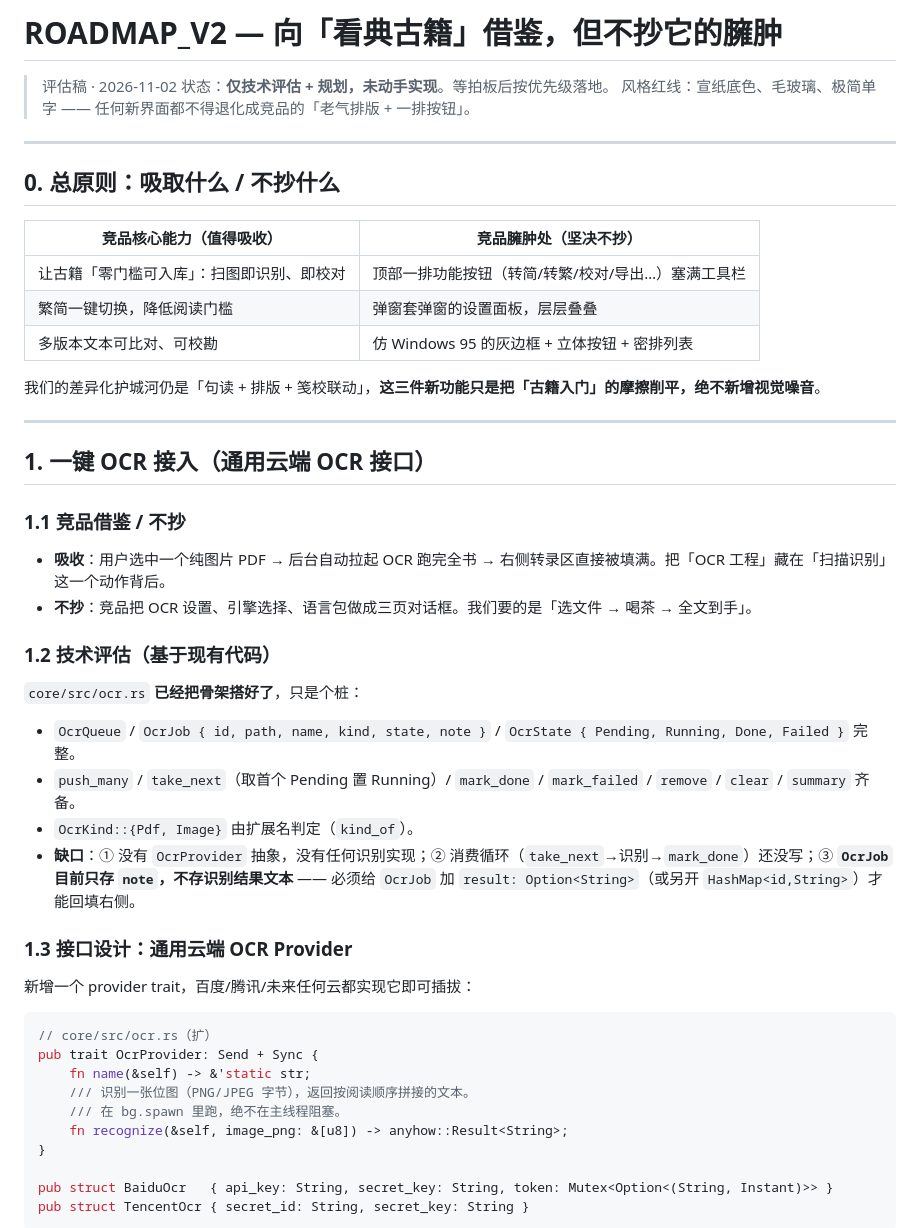
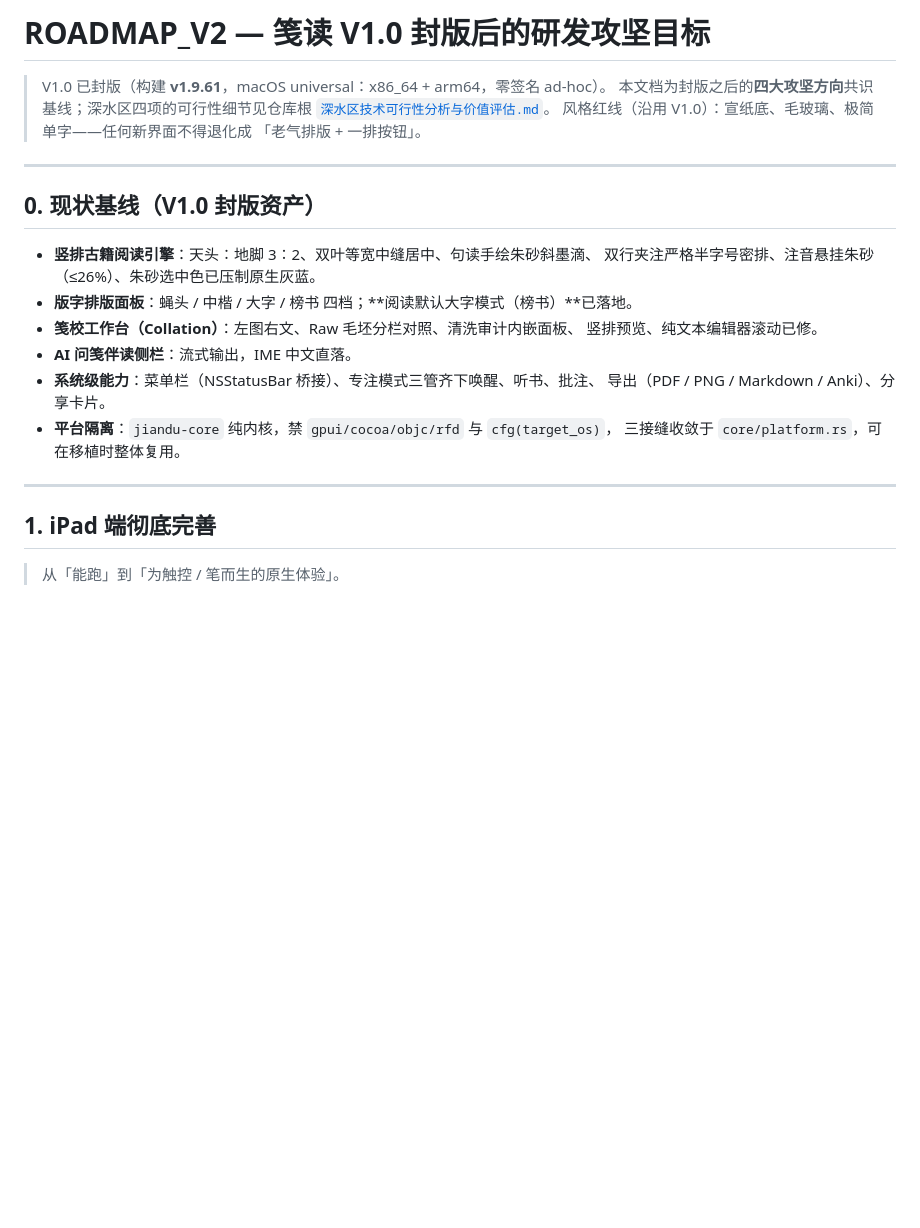
Before and after one commit to huangjianrong01/jiandu, a Markdown page: ROADMAP_V2.md, the part around one of its changes. Drawn GitHub-style; blank space fills up the shorter version.

Commit message:
docs: ROADMAP_V2 — V1.0 封版后四大攻坚方向（iPad / 深水区 / tantivy / 商业闭环）

````diff
--- a/ROADMAP_V2.md
+++ b/ROADMAP_V2.md
@@ -1,49 +1,29 @@
-# ROADMAP_V2 — 向「看典古籍」借鉴，但不抄它的臃肿
+# ROADMAP_V2 — 笺读 V1.0 封版后的研发攻坚目标
 
-> 评估稿 · 2026-11-02
-> 状态：**仅技术评估 + 规划，未动手实现**。等拍板后按优先级落地。
-> 风格红线：宣纸底色、毛玻璃、极简单字 —— 任何新界面都不得退化成竞品的「老气排版 + 一排按钮」。
+> V1.0 已封版（构建 **v1.9.61**，macOS universal：x86_64 + arm64，零签名 ad-hoc）。
+> 本文档为封版之后的**四大攻坚方向**共识基线；深水区四项的可行性细节见仓库根
+> [`深水区技术可行性分析与价值评估.md`](./深水区技术可行性分析与价值评估.md)。
+> 风格红线（沿用 V1.0）：宣纸底、毛玻璃、极简单字——任何新界面不得退化成
+> 「老气排版 + 一排按钮」。
 
 ---
 
-## 0. 总原则：吸取什么 / 不抄什么
+## 0. 现状基线（V1.0 封版资产）
 
-| 竞品核心能力（值得吸收） | 竞品臃肿处（坚决不抄） |
-|---|---|
-| 让古籍「零门槛可入库」：扫图即识别、即校对 | 顶部一排功能按钮（转简/转繁/校对/导出…）塞满工具栏 |
-| 繁简一键切换，降低阅读门槛 | 弹窗套弹窗的设置面板，层层叠叠 |
-| 多版本文本可比对、可校勘 | 仿 Windows 95 的灰边框 + 立体按钮 + 密排列表 |
-
-我们的差异化护城河仍是「句读 + 排版 + 笺校联动」，**这三件新功能只是把「古籍入门」的摩擦削平，绝不新增视觉噪音**。
+- **竖排古籍阅读引擎**：天头∶地脚 3∶2、双叶等宽中缝居中、句读手绘朱砂斜墨滴、
+  双行夹注严格半字号密排、注音悬挂朱砂（≤26%）、朱砂选中色已压制原生灰蓝。
+- **版字排版面板**：蝇头 / 中楷 / 大字 / 榜书 四档；**阅读默认大字模式（榜书）**已落地。
+- **笺校工作台（Collation）**：左图右文、Raw 毛坯分栏对照、清洗审计内嵌面板、
+  竖排预览、纯文本编辑器滚动已修。
+- **AI 问笺伴读侧栏**：流式输出，IME 中文直落。
+- **系统级能力**：菜单栏（NSStatusBar 桥接）、专注模式三管齐下唤醒、听书、批注、
+  导出（PDF / PNG / Markdown / Anki）、分享卡片。
+- **平台隔离**：`jiandu-core` 纯内核，禁 `gpui/cocoa/objc/rfd` 与 `cfg(target_os)`，
+  三接缝收敛于 `core/platform.rs`，可在移植时整体复用。
 
 ---
 
-## 1. 一键 OCR 接入（通用云端 OCR 接口）
+## 1. iPad 端彻底完善
 
-### 1.1 竞品借鉴 / 不抄
-- **吸收**：用户选中一个纯图片 PDF → 后台自动拉起 OCR 跑完全书 → 右侧转录区直接被填满。把「OCR 工程」藏在「扫描识别」这一个动作背后。
-- **不抄**：竞品把 OCR 设置、引擎选择、语言包做成三页对话框。我们要的是「选文件 → 喝茶 → 全文到手」。
+> 从「能跑」到「为触控 / 笔而生的原生体验」。
 
-### 1.2 技术评估（基于现有代码）
-`core/src/ocr.rs` **已经把骨架搭好了**，只是个桩：
-- `OcrQueue` / `OcrJob { id, path, name, kind, state, note }` / `OcrState { Pending, Running, Done, Failed }` 完整。
-- `push_many` / `take_next`（取首个 Pending 置 Running）/ `mark_done` / `mark_failed` / `remove` / `clear` / `summary` 齐备。
-- `OcrKind::{Pdf, Image}` 由扩展名判定（`kind_of`）。
-- **缺口**：① 没有 `OcrProvider` 抽象，没有任何识别实现；② 消费循环（`take_next`→识别→`mark_done`）还没写；③ **`OcrJob` 目前只存 `note`，不存识别结果文本** —— 必须给 `OcrJob` 加 `result: Option<String>`（或另开 `HashMap<id,String>`）才能回填右侧。
-
-### 1.3 接口设计：通用云端 OCR Provider
-新增一个 provider trait，百度/腾讯/未来任何云都实现它即可插拔：
-
-```rust
-// core/src/ocr.rs（扩）
-pub trait OcrProvider: Send + Sync {
-    fn name(&self) -> &'static str;
-    /// 识别一张位图（PNG/JPEG 字节），返回按阅读顺序拼接的文本。
-    /// 在 bg.spawn 里跑，绝不在主线程阻塞。
-    fn recognize(&self, image_png: &[u8]) -> anyhow::Result<String>;
-}
-
-pub struct BaiduOcr   { api_key: String, secret_key: String, token: Mutex<Option<(String, Instant)>> }
-pub struct TencentOcr { secret_id: String, secret_key: String }
-```
-
````
Also changed, not shown: other parts of ROADMAP_V2.md (+83 -87 lines).
